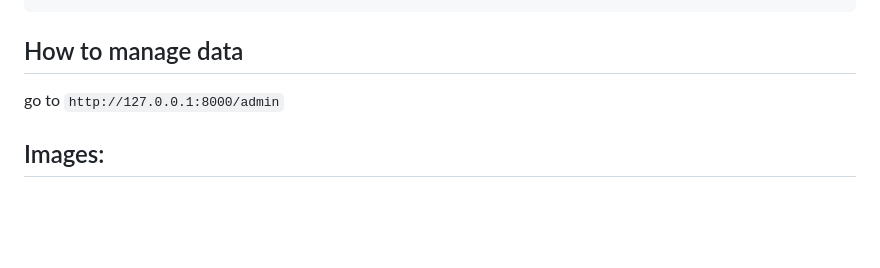
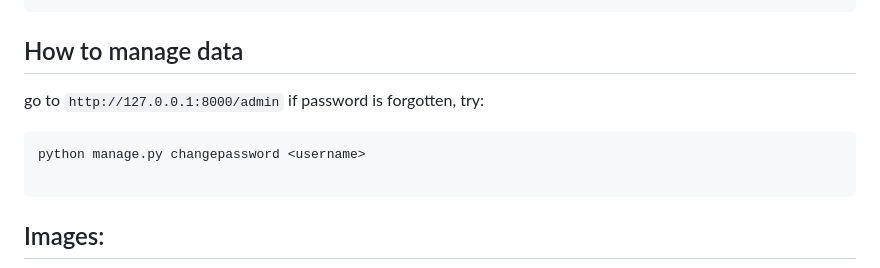
Before and after one commit to Emmeline1101/online-banking-app, a Markdown page: README.md, the part around the change. GitHub-like rendering; blank space fills up the shorter version.

Commit message:
Update README.md
add admin related info

````diff
--- a/README.md
+++ b/README.md
@@ -128,6 +128,11 @@ deactivate
 ```
 ## How to manage data
 go to `http://127.0.0.1:8000/admin`
+if password is forgotten, try:
+```shell
+python manage.py changepassword <username>
+
+```
 ## Images:
 ![Deposit-Page](https://github.com/Emmeline1101/online-banking-app/blob/main/img/Deposit-Page.png)
 #
````
